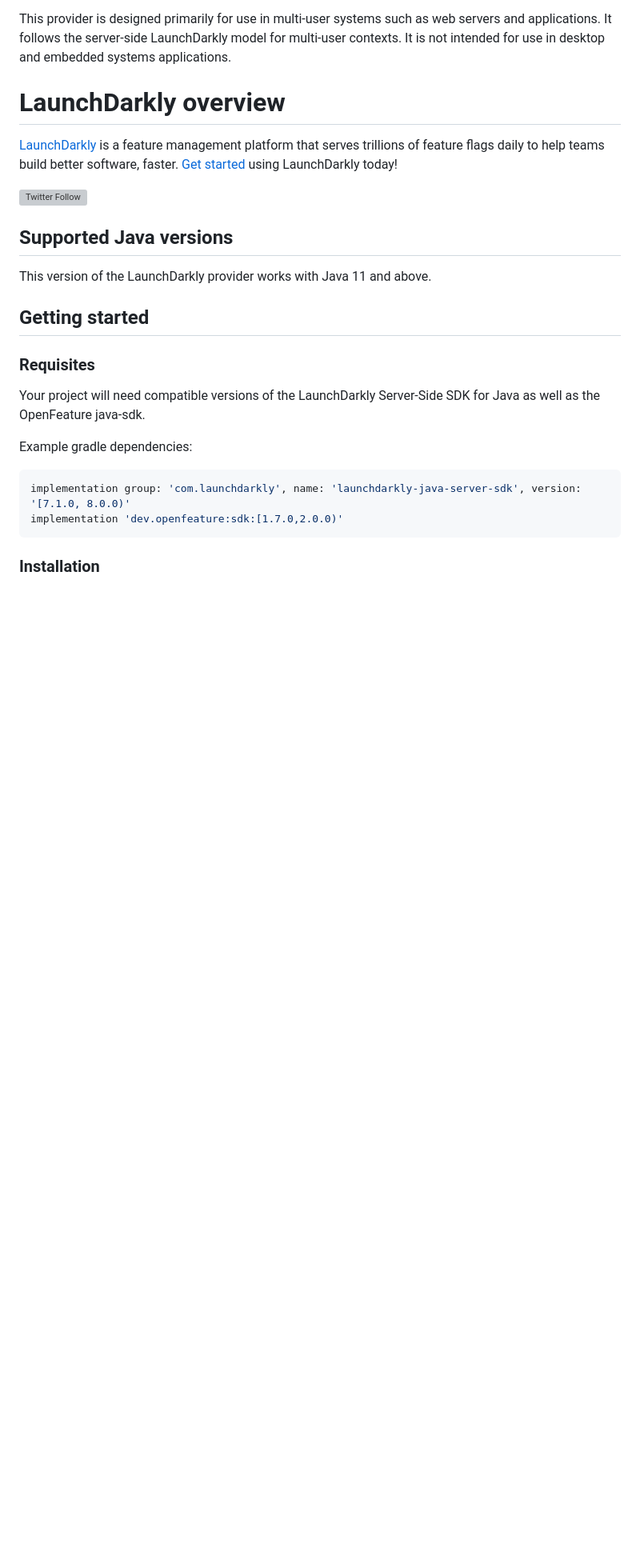
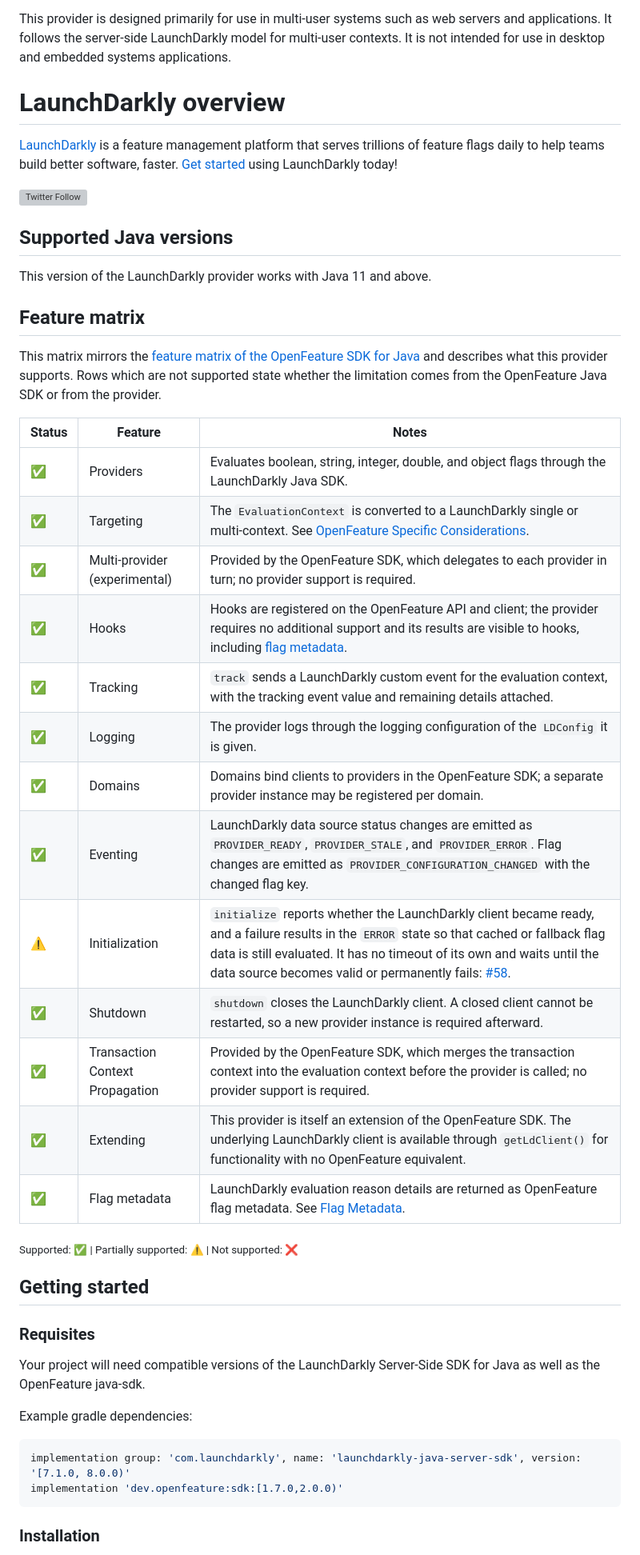
Before and after one commit to launchdarkly/openfeature-java-server, a Markdown page: README.md, the part around the change. Shown at 80% size. Drawn GitHub-style; blank space fills up the shorter version; grey boxes are pictures that could not be loaded.

Commit message:
docs: Add an OpenFeature feature matrix to the README
Co-Authored-By: rlamb@launchdarkly.com <4955475+kinyoklion@users.noreply.github.com>

```diff
--- a/README.md
+++ b/README.md
@@ -13,6 +13,28 @@ This provider is designed primarily for use in multi-user systems such as web se
 ## Supported Java versions
 
 This version of the LaunchDarkly provider works with Java 11 and above.
+
+## Feature matrix
+
+This matrix mirrors the [feature matrix of the OpenFeature SDK for Java](https://github.com/open-feature/java-sdk#-features) and describes what this provider supports. Rows which are not supported state whether the limitation comes from the OpenFeature Java SDK or from the provider.
+
+| Status | Feature                         | Notes                                                                                                                                                                                                                     |
+|--------|---------------------------------|---------------------------------------------------------------------------------------------------------------------------------------------------------------------------------------------------------------------------|
+| ✅      | Providers                       | Evaluates boolean, string, integer, double, and object flags through the LaunchDarkly Java SDK.                                                                                                                            |
+| ✅      | Targeting                       | The `EvaluationContext` is converted to a LaunchDarkly single or multi-context. See [OpenFeature Specific Considerations](#openfeature-specific-considerations).                                                           |
+| ✅      | Multi-provider (experimental)   | Provided by the OpenFeature SDK, which delegates to each provider in turn; no provider support is required.                                                                                                                |
+| ✅      | Hooks                           | Hooks are registered on the OpenFeature API and client; the provider requires no additional support and its results are visible to hooks, including [flag metadata](#flag-metadata).                                       |
+| ✅      | Tracking                        | `track` sends a LaunchDarkly custom event for the evaluation context, with the tracking event value and remaining details attached.                                                                                        |
+| ✅      | Logging                         | The provider logs through the logging configuration of the `LDConfig` it is given.                                                                                                                                         |
+| ✅      | Domains                         | Domains bind clients to providers in the OpenFeature SDK; a separate provider instance may be registered per domain.                                                                                                       |
+| ✅      | Eventing                        | LaunchDarkly data source status changes are emitted as `PROVIDER_READY`, `PROVIDER_STALE`, and `PROVIDER_ERROR`. Flag changes are emitted as `PROVIDER_CONFIGURATION_CHANGED` with the changed flag key.                    |
+| ⚠️      | Initialization                  | `initialize` reports whether the LaunchDarkly client became ready, and a failure results in the `ERROR` state so that cached or fallback flag data is still evaluated. It has no timeout of its own and waits until the data source becomes valid or permanently fails: [#58](https://github.com/launchdarkly/openfeature-java-server/issues/58). |
+| ✅      | Shutdown                        | `shutdown` closes the LaunchDarkly client. A closed client cannot be restarted, so a new provider instance is required afterward.                                                                                          |
+| ✅      | Transaction Context Propagation | Provided by the OpenFeature SDK, which merges the transaction context into the evaluation context before the provider is called; no provider support is required.                                                          |
+| ✅      | Extending                       | This provider is itself an extension of the OpenFeature SDK. The underlying LaunchDarkly client is available through `getLdClient()` for functionality with no OpenFeature equivalent.                                      |
+| ✅      | Flag metadata                   | LaunchDarkly evaluation reason details are returned as OpenFeature flag metadata. See [Flag Metadata](#flag-metadata).                                                                                                     |
+
+<sub>Supported: ✅ | Partially supported: ⚠️ | Not supported: ❌</sub>
 
 ## Getting started
 
```
